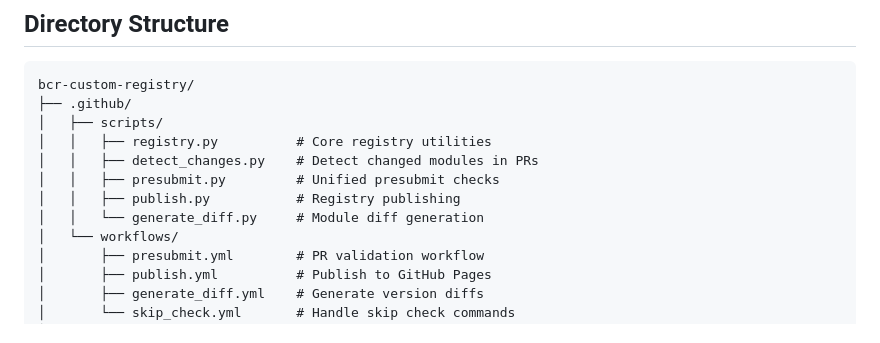
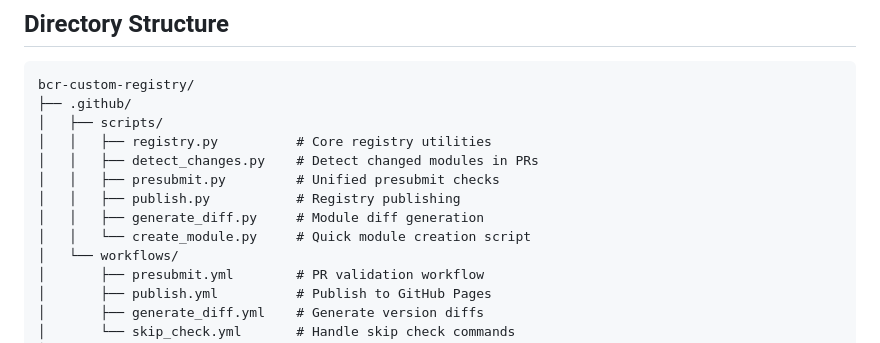
Before and after one commit to kekxv/bcr, a Markdown page: README.md, the part around the change. GitHub-like rendering.

```diff
--- a/README.md
+++ b/README.md
@@ -22,7 +22,8 @@ bcr-custom-registry/
 │   │   ├── detect_changes.py    # Detect changed modules in PRs
 │   │   ├── presubmit.py         # Unified presubmit checks
 │   │   ├── publish.py           # Registry publishing
-│   │   └── generate_diff.py     # Module diff generation
+│   │   ├── generate_diff.py     # Module diff generation
+│   │   └── create_module.py     # Quick module creation script
 │   └── workflows/
 │       ├── presubmit.yml        # PR validation workflow
 │       ├── publish.yml          # Publish to GitHub Pages
```
